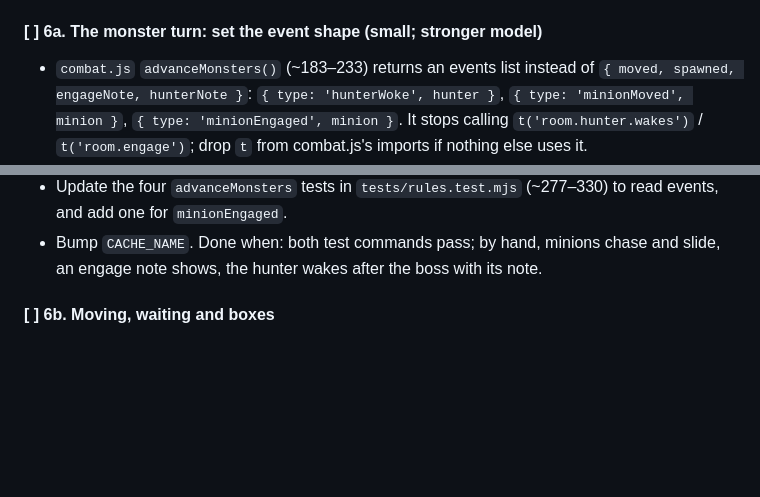
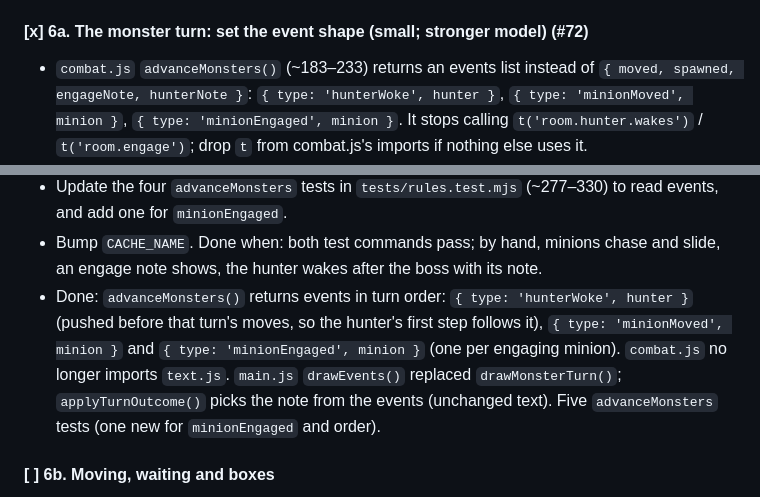
Before and after one commit to thepoeticheartishope/DungeonCrawler, a Markdown page: docs/refactor-plan.md, 2 parts joined by grey strips. GitHub-like rendering; blank space fills up the shorter version.

Commit message:
Tick refactor step 6a (#72) in the plan
Co-Authored-By: Claude Opus 5.5 <noreply@anthropic.com>

```diff
--- a/docs/refactor-plan.md
+++ b/docs/refactor-plan.md
@@ -200,7 +200,7 @@ Shared rules for all three:
 - Done check for the whole step: `grep -n "logLine\|render[A-Z]\|actorEl\|classList\|t('" `
   on `js/combat.js`, `js/moves.js` and `js/answers.js` finds nothing.
 
-#### [ ] 6a. The monster turn: set the event shape (small; stronger model)
+#### [x] 6a. The monster turn: set the event shape (small; stronger model) (#72)
 
 - `combat.js` `advanceMonsters()` (~183–233) returns an events list instead of
   `{ moved, spawned, engageNote, hunterNote }`: `{ type: 'hunterWoke', hunter }`,
@@ -217,6 +217,12 @@ Shared rules for all three:
   events, and add one for `minionEngaged`.
 - Bump `CACHE_NAME`. Done when: both test commands pass; by hand, minions chase and slide,
   an engage note shows, the hunter wakes after the boss with its note.
+- Done: `advanceMonsters()` returns events in turn order: `{ type: 'hunterWoke', hunter }`
+  (pushed before that turn's moves, so the hunter's first step follows it),
+  `{ type: 'minionMoved', minion }` and `{ type: 'minionEngaged', minion }` (one per
+  engaging minion). `combat.js` no longer imports `text.js`. `main.js` `drawEvents()`
+  replaced `drawMonsterTurn()`; `applyTurnOutcome()` picks the note from the events
+  (unchanged text). Five `advanceMonsters` tests (one new for `minionEngaged` and order).
 
 #### [ ] 6b. Moving, waiting and boxes
 
```
